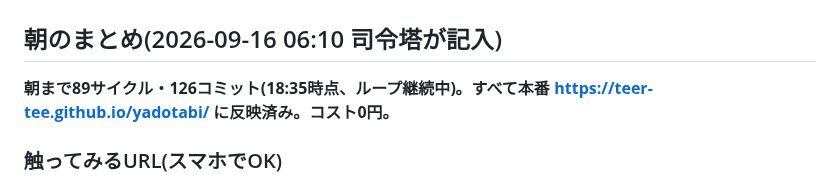
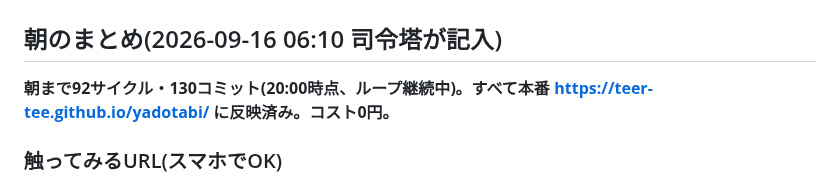
Before and after one commit to TeeR-tee/yadotabi, a Markdown page: docs/NIGHTLOG.md, the part around the change. Drawn GitHub-style.

Commit message:
朝のまとめを92サイクル時点に更新
Co-Authored-By: Claude Opus 5 <noreply@anthropic.com>
Claude-Session: https://claude.ai/code/session_017pJ8x2A2w8tvuzRNeJncAz

```diff
--- a/docs/NIGHTLOG.md
+++ b/docs/NIGHTLOG.md
@@ -2,7 +2,7 @@
 
 ## 朝のまとめ(2026-09-16 06:10 司令塔が記入)
 
-**朝まで89サイクル・126コミット(18:35時点、ループ継続中)。すべて本番 https://teer-tee.github.io/yadotabi/ に反映済み。コスト0円。**
+**朝まで92サイクル・130コミット(20:00時点、ループ継続中)。すべて本番 https://teer-tee.github.io/yadotabi/ に反映済み。コスト0円。**
 
 ### 触ってみるURL(スマホでOK)
 - 通常: https://teer-tee.github.io/yadotabi/ (地図の宿ピンをタップ、または検索欄に「箱根 ホテル」)
```
